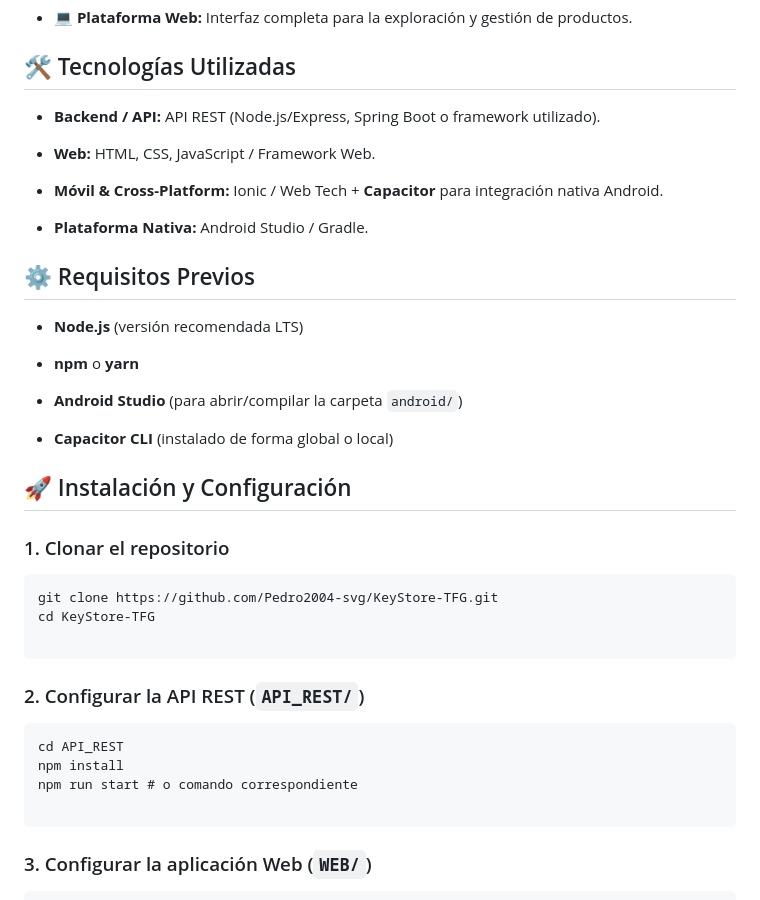
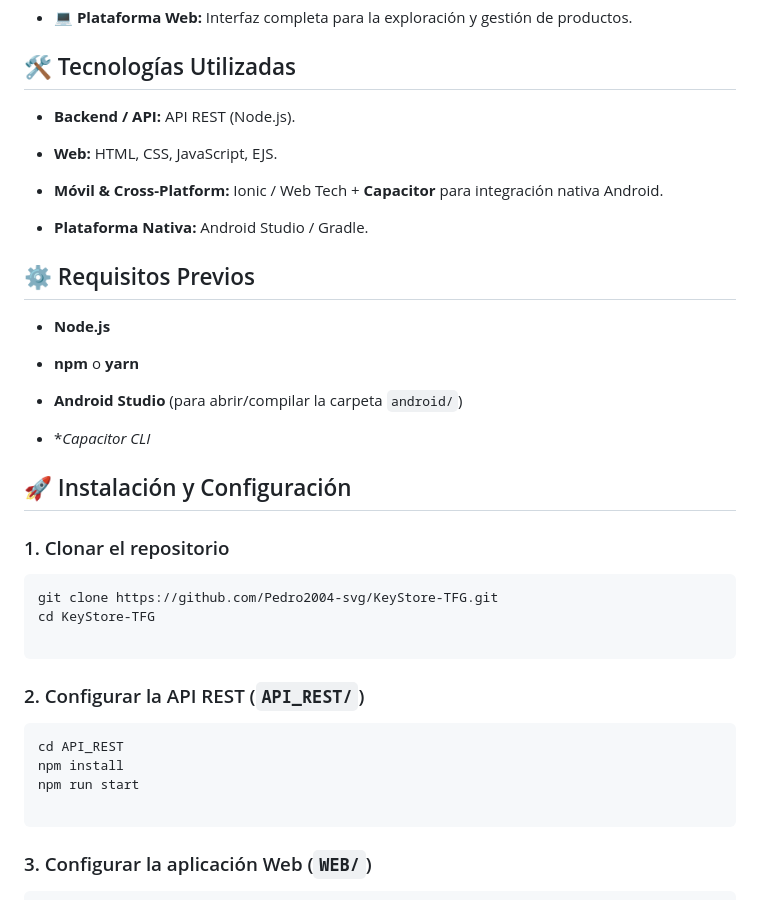
Before and after one commit to Pedro2004-svg/KeyStore-TFG, a Markdown page: README.md, the part around the change. Rendered like a GitHub page.

Commit message:
Revise backend and web technology descriptions
Updated technology stack details and corrected formatting in the README.

````diff
--- a/README.md
+++ b/README.md
@@ -65,9 +65,9 @@ KeyStore-TFG/
 
 ## 🛠️ Tecnologías Utilizadas
 
-* **Backend / API:** API REST (Node.js/Express, Spring Boot o framework utilizado).
+* **Backend / API:** API REST (Node.js).
 
-* **Web:** HTML, CSS, JavaScript / Framework Web.
+* **Web:** HTML, CSS, JavaScript, EJS.
 
 * **Móvil & Cross-Platform:** Ionic / Web Tech + **Capacitor** para integración nativa Android.
 
@@ -75,13 +75,13 @@ KeyStore-TFG/
 
 ## ⚙️ Requisitos Previos
 
-* **Node.js** (versión recomendada LTS)
+* **Node.js**
 
 * **npm** o **yarn**
 
 * **Android Studio** (para abrir/compilar la carpeta `android/`)
 
-* **Capacitor CLI** (instalado de forma global o local)
+* **Capacitor CLI*
 
 ## 🚀 Instalación y Configuración
 
@@ -98,7 +98,7 @@ cd KeyStore-TFG
 ```
 cd API_REST
 npm install
-npm run start # o comando correspondiente
+npm run start
 
 ```
 
````
